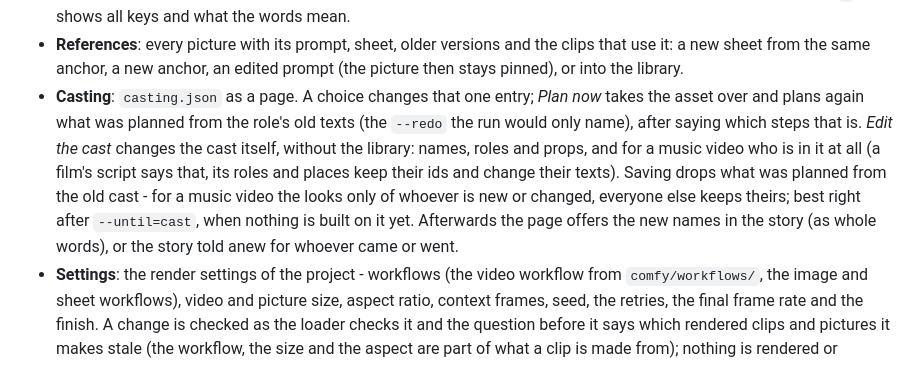
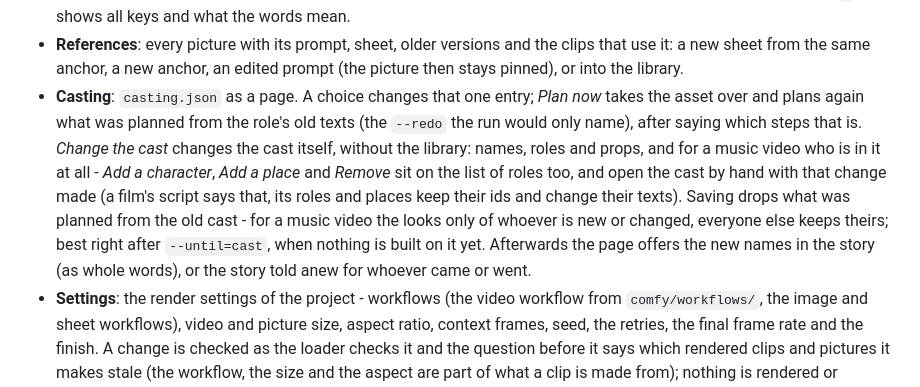
Before and after one commit to H256/feverslop-ts, a Markdown page: README.md, the part around the change. Drawn GitHub-style.

```diff
--- a/README.md
+++ b/README.md
@@ -916,7 +916,7 @@ A film takes the same commands with `--film` (and `bun film.ts`); its screenplay
 - **A clip**: render it again with the estimate before the click, render one shot or part of it, compare and pick versions, make a preview. After a render the old and the new one open side by side.
 - **Several clips**: Ctrl or Shift click marks clips on the timeline, to render them together. During a run every block says waiting, rendering or done. *Review* goes through the marked clips, else the flagged ones, one by one with keys. `?` shows all keys and what the words mean.
 - **References**: every picture with its prompt, sheet, older versions and the clips that use it: a new sheet from the same anchor, a new anchor, an edited prompt (the picture then stays pinned), or into the library.
-- **Casting**: `casting.json` as a page. A choice changes that one entry; *Plan now* takes the asset over and plans again what was planned from the role's old texts (the `--redo` the run would only name), after saying which steps that is. *Edit the cast* changes the cast itself, without the library: names, roles and props, and for a music video who is in it at all (a film's script says that, its roles and places keep their ids and change their texts). Saving drops what was planned from the old cast - for a music video the looks only of whoever is new or changed, everyone else keeps theirs; best right after `--until=cast`, when nothing is built on it yet. Afterwards the page offers the new names in the story (as whole words), or the story told anew for whoever came or went.
+- **Casting**: `casting.json` as a page. A choice changes that one entry; *Plan now* takes the asset over and plans again what was planned from the role's old texts (the `--redo` the run would only name), after saying which steps that is. *Change the cast* changes the cast itself, without the library: names, roles and props, and for a music video who is in it at all - *Add a character*, *Add a place* and *Remove* sit on the list of roles too, and open the cast by hand with that change made (a film's script says that, its roles and places keep their ids and change their texts). Saving drops what was planned from the old cast - for a music video the looks only of whoever is new or changed, everyone else keeps theirs; best right after `--until=cast`, when nothing is built on it yet. Afterwards the page offers the new names in the story (as whole words), or the story told anew for whoever came or went.
 - **Settings**: the render settings of the project - workflows (the video workflow from `comfy/workflows/`, the image and sheet workflows), video and picture size, aspect ratio, context frames, seed, the retries, the final frame rate and the finish. A change is checked as the loader checks it and the question before it says which rendered clips and pictures it makes stale (the workflow, the size and the aspect are part of what a clip is made from); nothing is rendered or planned by it. It is `bun run config <id>` in the terminal; other keys of `config.json` (singers, languages) are changed where they belong, or by hand. Not changed while a run is going on.
 - **Library**: the asset library, who uses what, a new asset from a picture.
 - **Refinish**: an older project larger, at 48 fps and finished, from the clips it has: see [Making an older project over](#making-an-older-project-over).
```
Also changed, not shown: docs/workspace-guide.md (+3 -3 lines), docs/images/workspace/cast-edit.jpg, docs/images/workspace/casting.jpg, 4 other files.
